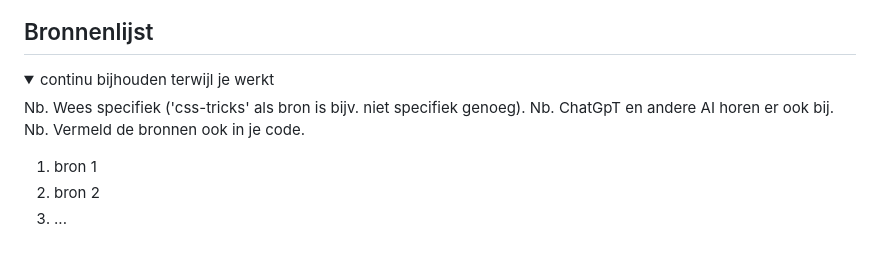
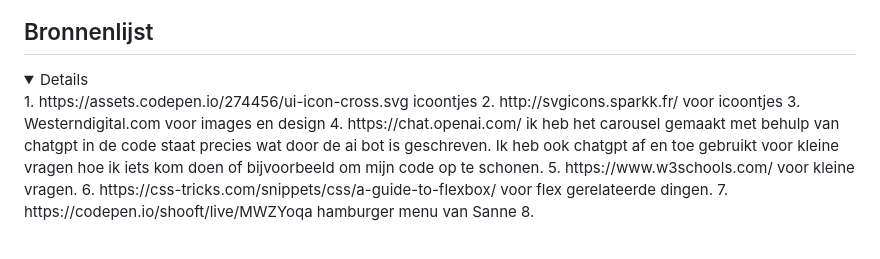
Before and after one commit to Martin803/FED_INH, a Markdown page: README.md, the part around the change. Drawn GitHub-style.

```diff
--- a/README.md
+++ b/README.md
@@ -312,14 +312,12 @@ Nb. Door *open* toe te voegen aan een *details* element kun je deze standaard op
 ## Bronnenlijst
 
 <details open>
-  <summary>continu bijhouden terwijl je werkt</summary>
-
-  Nb. Wees specifiek ('css-tricks' als bron is bijv. niet specifiek genoeg).
-  Nb. ChatGpT en andere AI horen er ook bij.
-  Nb. Vermeld de bronnen ook in je code.
-
-  1. bron 1
-  2. bron 2
-  3. ...
-
+ 1. https://assets.codepen.io/274456/ui-icon-cross.svg icoontjes
+  2. http://svgicons.sparkk.fr/ voor icoontjes
+  3. Westerndigital.com voor images en design
+  4. https://chat.openai.com/ ik heb het carousel gemaakt met behulp van chatgpt in de code staat precies wat door de ai bot is geschreven. Ik heb ook chatgpt af en toe gebruikt voor kleine vragen hoe ik iets kom doen of bijvoorbeeld om mijn code op te schonen.
+  5. https://www.w3schools.com/ voor kleine vragen.
+  6. https://css-tricks.com/snippets/css/a-guide-to-flexbox/ voor flex gerelateerde dingen.
+  7. https://codepen.io/shooft/live/MWZYoqa hamburger menu van Sanne
+  8.
 </details>
```
